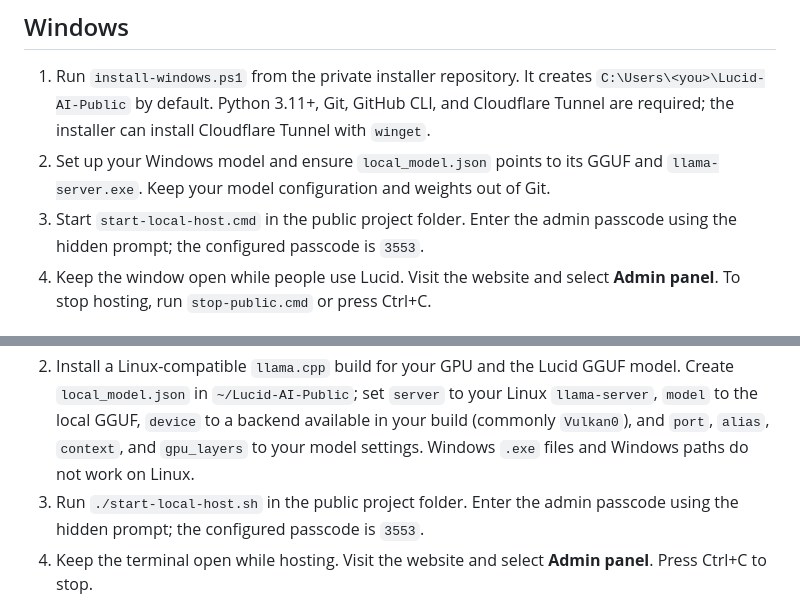
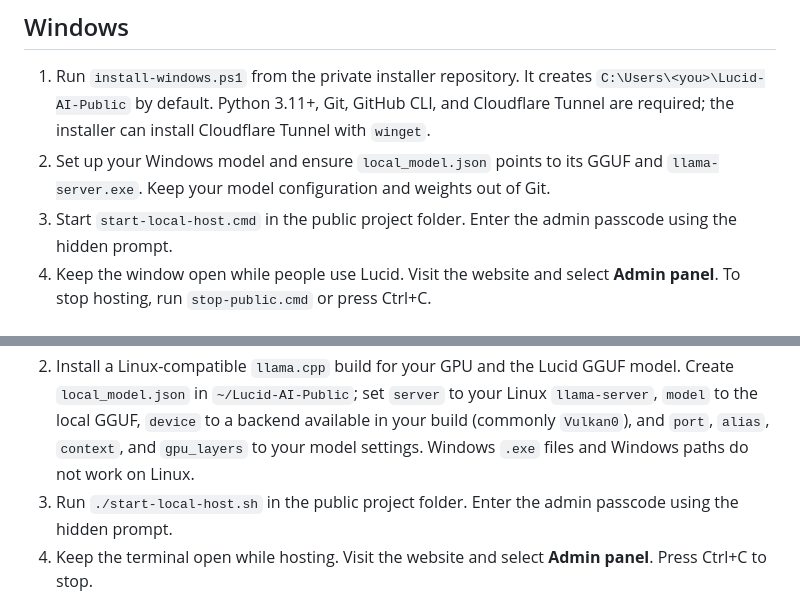
Before and after one commit to Lucidiscool/Lucid-AI-Public, a Markdown page: ADMIN.md, 2 parts joined by grey strips. Rendered like a GitHub page.

```diff
--- a/ADMIN.md
+++ b/ADMIN.md
@@ -12,14 +12,14 @@ The host computer needs Git, GitHub CLI signed into an account with push access
 
 1. Run `install-windows.ps1` from the private installer repository. It creates `C:\Users\<you>\Lucid-AI-Public` by default. Python 3.11+, Git, GitHub CLI, and Cloudflare Tunnel are required; the installer can install Cloudflare Tunnel with `winget`.
 2. Set up your Windows model and ensure `local_model.json` points to its GGUF and `llama-server.exe`. Keep your model configuration and weights out of Git.
-3. Start `start-local-host.cmd` in the public project folder. Enter the admin passcode using the hidden prompt; the configured passcode is `3553`.
+3. Start `start-local-host.cmd` in the public project folder. Enter the admin passcode using the hidden prompt.
 4. Keep the window open while people use Lucid. Visit the website and select **Admin panel**. To stop hosting, run `stop-public.cmd` or press Ctrl+C.
 
 ## Linux
 
 1. Run `install-linux.sh` from the private installer repository. On Debian or Ubuntu it can install Python, Git, GitHub CLI, and Cloudflare Tunnel packages when `sudo` is available. Other distributions need those tools installed first.
 2. Install a Linux-compatible `llama.cpp` build for your GPU and the Lucid GGUF model. Create `local_model.json` in `~/Lucid-AI-Public`; set `server` to your Linux `llama-server`, `model` to the local GGUF, `device` to a backend available in your build (commonly `Vulkan0`), and `port`, `alias`, `context`, and `gpu_layers` to your model settings. Windows `.exe` files and Windows paths do not work on Linux.
-3. Run `./start-local-host.sh` in the public project folder. Enter the admin passcode using the hidden prompt; the configured passcode is `3553`.
+3. Run `./start-local-host.sh` in the public project folder. Enter the admin passcode using the hidden prompt.
 4. Keep the terminal open while hosting. Visit the website and select **Admin panel**. Press Ctrl+C to stop.
 
 The model setup helper currently in the public project installs the pinned Windows Vulkan runtime. For Linux, install/build the Linux runtime and model separately; a compatible Linux build is required before starting the host.
```
Also changed, not shown: README.md (+1 -1 lines).
